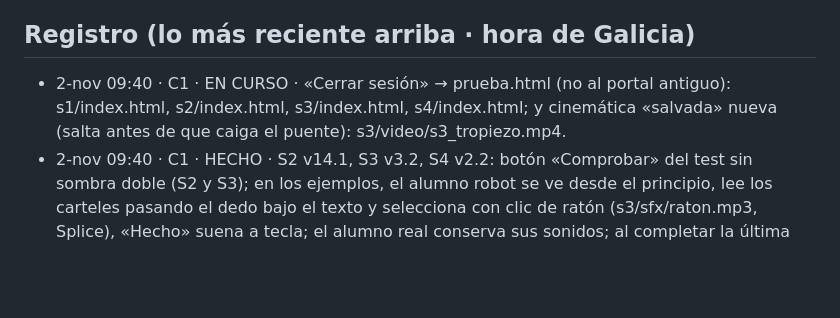
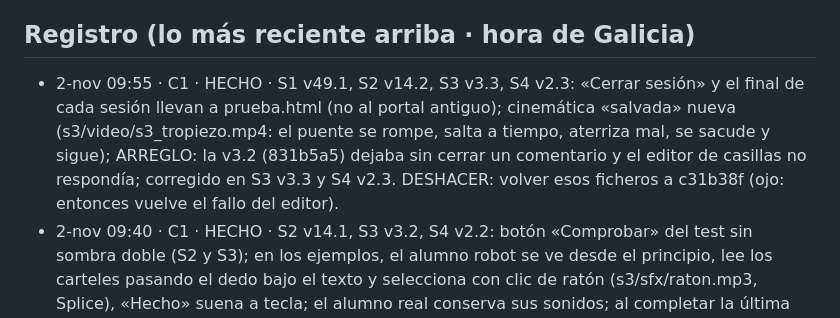
Before and after one commit to iagonaron/modulacion, a Markdown page: _COORDINACION-IA.md, the part around the change. Drawn GitHub-style; blank space fills up the shorter version.

Commit message:
Coordinación: C1 HECHO (S3 v3.3 con arreglo del editor, salvada nueva, Cerrar sesión)

```diff
--- a/_COORDINACION-IA.md
+++ b/_COORDINACION-IA.md
@@ -5,7 +5,7 @@ Antes de subir nada: mira el último commit de `main`, lee esto, apunta abajo fe
 El index.html de siempre (el portal antiguo) no se toca: lo nuevo va en prueba.html, s1/, s2/…
 
 ## Registro (lo más reciente arriba · hora de Galicia)
-- 2-nov 09:40 · C1 · EN CURSO · «Cerrar sesión» → prueba.html (no al portal antiguo): s1/index.html, s2/index.html, s3/index.html, s4/index.html; y cinemática «salvada» nueva (salta antes de que caiga el puente): s3/video/s3_tropiezo.mp4.
+- 2-nov 09:55 · C1 · HECHO · S1 v49.1, S2 v14.2, S3 v3.3, S4 v2.3: «Cerrar sesión» y el final de cada sesión llevan a prueba.html (no al portal antiguo); cinemática «salvada» nueva (s3/video/s3_tropiezo.mp4: el puente se rompe, salta a tiempo, aterriza mal, se sacude y sigue); ARREGLO: la v3.2 (831b5a5) dejaba sin cerrar un comentario y el editor de casillas no respondía; corregido en S3 v3.3 y S4 v2.3. DESHACER: volver esos ficheros a c31b38f (ojo: entonces vuelve el fallo del editor).
 - 2-nov 09:40 · C1 · HECHO · S2 v14.1, S3 v3.2, S4 v2.2: botón «Comprobar» del test sin sombra doble (S2 y S3); en los ejemplos, el alumno robot se ve desde el principio, lee los carteles pasando el dedo bajo el texto y selecciona con clic de ratón (s3/sfx/raton.mp3, Splice), «Hecho» suena a tecla; el alumno real conserva sus sonidos; al completar la última casilla editable suena toda la secuencia. DESHACER: volver esos ficheros a 781e447.
 - 2-nov 08:40 · C1 · HECHO · S3 v3.1 y S4 v2.1 (este bloque de commits): final del éxito con el arco siempre abierto (26 s; antes aparecía una puerta que se cerraba y se abría) y tropiezo v2 (tropieza en plena marcha con una piedra; la piedra asoma desde 14 s al subir la cámara). s3/video/s3_exito.mp4 vuelve a ser un solo fichero (los .1/.2 quedan sin uso). DESHACER: volver s3/index.html, s4/index.html y esos dos vídeos a 211bb0f.
 - 2-nov 08:05 · C1 · HECHO · commits 80521be → 2fa201f · S1 v49, S2 v14, S3 v3, S4 v2. Paso 0 en una ventana sobre fondo oscurecido y difuminado (texto → armaduras con rueda → notas conflictivas en piano; obligatorio), «Hecho» hace sonar desde el principio, «♪ Escuchar todo» discreto, editor en una fila, burbuja «nota a evitar» quieta, carteles en el centro con «Entendido» y el alumno robot los pulsa, tres cinemáticas (éxito 28 s con arpa y música wow, caída, tropiezo nuevo si faltan 7ª) con percusión desde el primer paso y arpegiador en directo, nota sobre 10 (−0,25 por cada dominante sin 7ª, máx. −0,5), «Cerrar sesión» → menú principal en S1-S4, controles v3 (Continuar oscurecido/naranja + pitido). s3/video/s3_exito.mp4 queda sin uso (ahora va en .1/.2). S4 se genera desde la S3 con s4/build/deriva.py (local). DESHACER: volver esos ficheros a 5681240.
```
